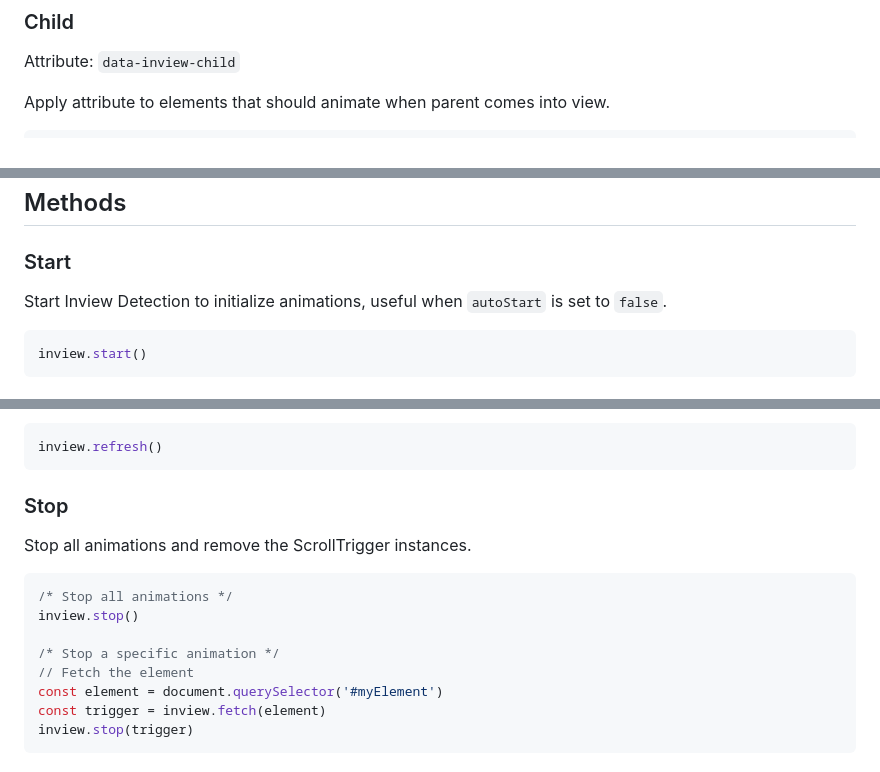
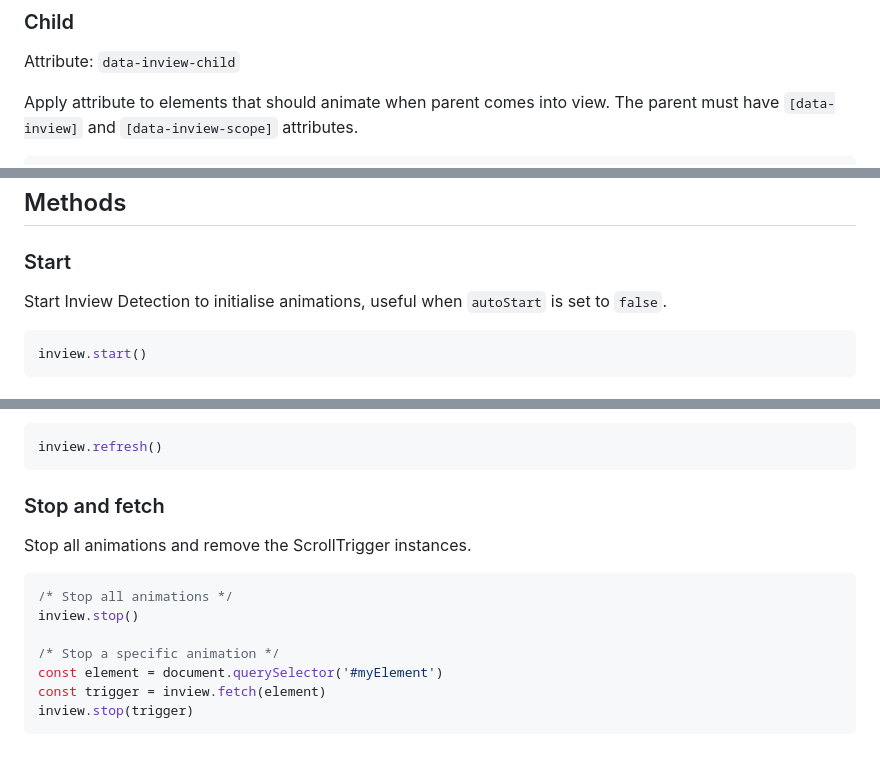
Before and after one commit to coderesolution/inview-detection, a Markdown page: README.md, 3 parts joined by grey strips. GitHub-like rendering.

````diff
--- a/README.md
+++ b/README.md
@@ -200,6 +201,6 @@ Specify the scope of nested elements using wildcards like `*`, `> *` or selector
 
 Attribute: `data-inview-child`
 
-Apply attribute to elements that should animate when parent comes into view.
+Apply attribute to elements that should animate when parent comes into view. The parent must have `[data-inview]` and `[data-inview-scope]` attributes.
 
 ```html
@@ -260,7 +261,7 @@ Specify custom `gsap.from()` and `gsap.to()` properties for animations.
 
 ### Start
 
-Start Inview Detection to initialize animations, useful when `autoStart` is set to `false`.
+Start Inview Detection to initialise animations, useful when `autoStart` is set to `false`.
 
 ```js
 inview.start()
@@ -282,7 +283,7 @@ Update ScrollTrigger calculations, useful if the page height changes.
 inview.refresh()
 ```
 
-### Stop
+### Stop and fetch
 
 Stop all animations and remove the ScrollTrigger instances.
 
@@ -291,7 +292,6 @@ Stop all animations and remove the ScrollTrigger instances.
 inview.stop()
 
 /* Stop a specific animation */
-// Fetch the element
 const element = document.querySelector('#myElement')
 const trigger = inview.fetch(element)
 inview.stop(trigger)
````
Also changed, not shown: other parts of README.md (+7 -6 lines).
